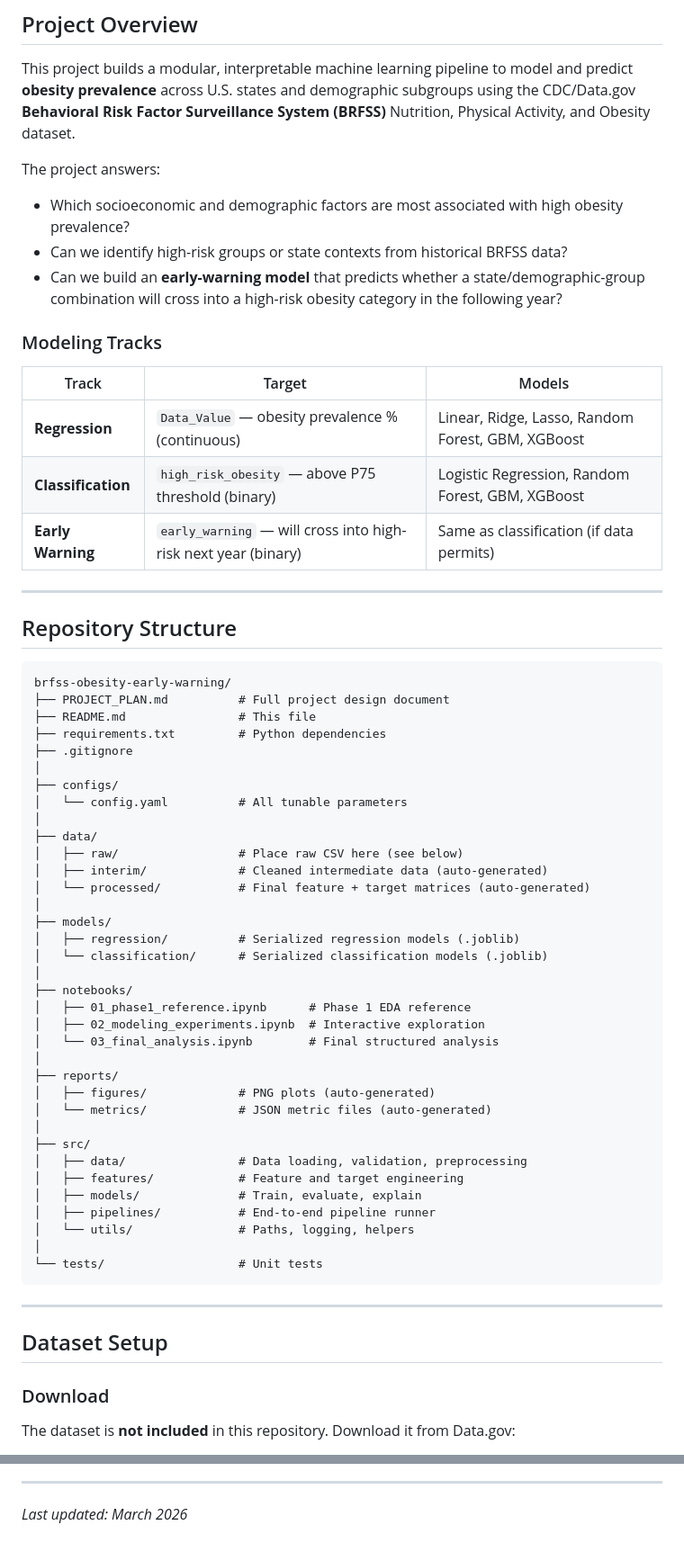
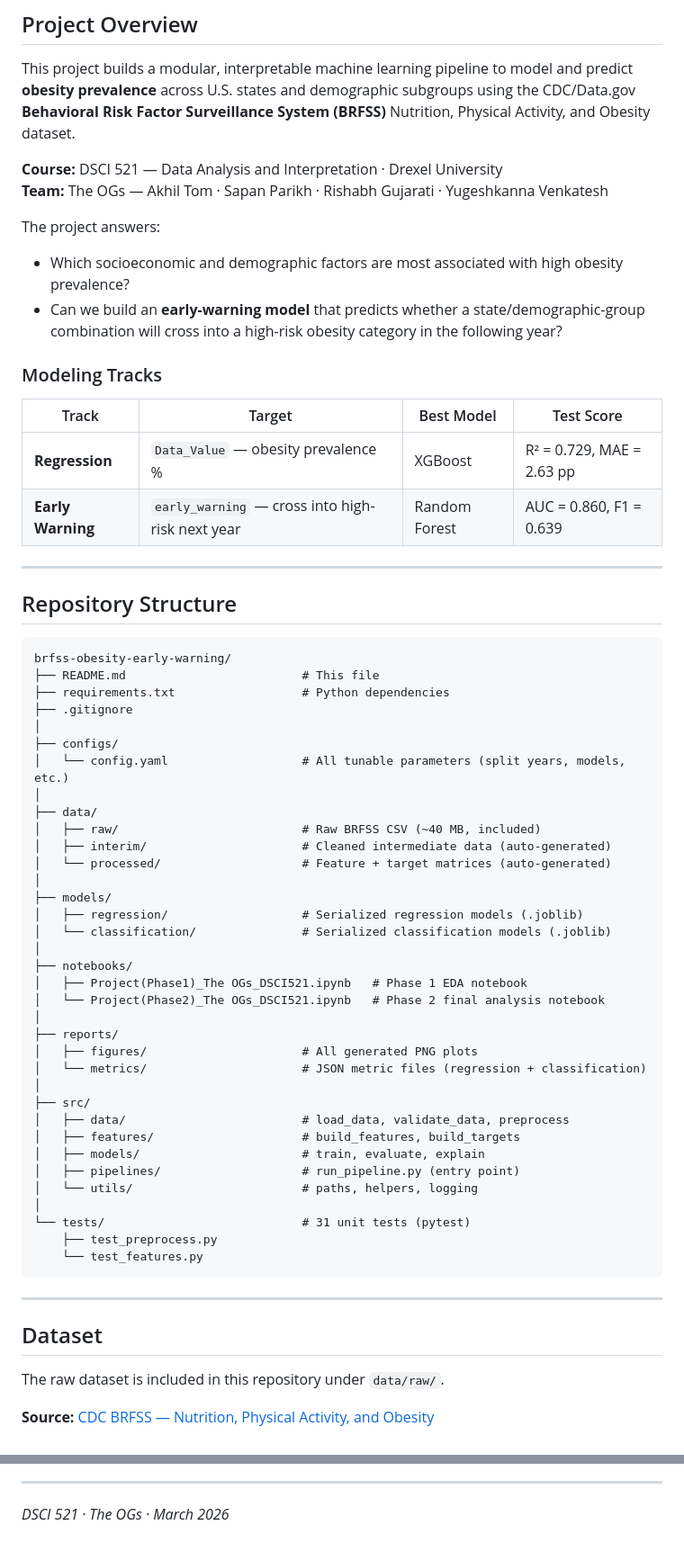
Before and after one commit to Akhil0905/brfss-obesity-early-warning, a Markdown page: README.md, 2 parts joined by grey strips. Shown at 90% size. Drawn GitHub-style.

Commit message:
Update README with correct folder structure, notebook names, and results

````diff
--- a/README.md
+++ b/README.md
@@ -13,19 +14,19 @@ This project builds a modular, interpretable machine learning pipeline to model
 **obesity prevalence** across U.S. states and demographic subgroups using the CDC/Data.gov
 **Behavioral Risk Factor Surveillance System (BRFSS)** Nutrition, Physical Activity, and Obesity dataset.
 
+**Course:** DSCI 521 — Data Analysis and Interpretation · Drexel University
+**Team:** The OGs — Akhil Tom · Sapan Parikh · Rishabh Gujarati · Yugeshkanna Venkatesh
+
 The project answers:
 - Which socioeconomic and demographic factors are most associated with high obesity prevalence?
-- Can we identify high-risk groups or state contexts from historical BRFSS data?
-- Can we build an **early-warning model** that predicts whether a state/demographic-group
-  combination will cross into a high-risk obesity category in the following year?
+- Can we build an **early-warning model** that predicts whether a state/demographic-group combination will cross into a high-risk obesity category in the following year?
 
 ### Modeling Tracks
 
-| Track | Target | Models |
-|-------|--------|--------|
-| **Regression** | `Data_Value` — obesity prevalence % (continuous) | Linear, Ridge, Lasso, Random Forest, GBM, XGBoost |
-| **Classification** | `high_risk_obesity` — above P75 threshold (binary) | Logistic Regression, Random Forest, GBM, XGBoost |
-| **Early Warning** | `early_warning` — will cross into high-risk next year (binary) | Same as classification (if data permits) |
+| Track | Target | Best Model | Test Score |
+|-------|--------|-----------|------------|
+| **Regression** | `Data_Value` — obesity prevalence % | XGBoost | R² = 0.729, MAE = 2.63 pp |
+| **Early Warning** | `early_warning` — cross into high-risk next year | Random Forest | AUC = 0.860, F1 = 0.639 |
 
 ---
 
@@ -33,47 +34,47 @@ The project answers:
 
 ```
 brfss-obesity-early-warning/
-├── PROJECT_PLAN.md          # Full project design document
-├── README.md                # This file
-├── requirements.txt         # Python dependencies
+├── README.md                         # This file
+├── requirements.txt                  # Python dependencies
 ├── .gitignore
 │
 ├── configs/
-│   └── config.yaml          # All tunable parameters
+│   └── config.yaml                   # All tunable parameters (split years, models, etc.)
 │
 ├── data/
-│   ├── raw/                 # Place raw CSV here (see below)
-│   ├── interim/             # Cleaned intermediate data (auto-generated)
-│   └── processed/           # Final feature + target matrices (auto-generated)
+│   ├── raw/                          # Raw BRFSS CSV (~40 MB, included)
+│   ├── interim/                      # Cleaned intermediate data (auto-generated)
+│   └── processed/                    # Feature + target matrices (auto-generated)
 │
 ├── models/
-│   ├── regression/          # Serialized regression models (.joblib)
-│   └── classification/      # Serialized classification models (.joblib)
+│   ├── regression/                   # Serialized regression models (.joblib)
+│   └── classification/               # Serialized classification models (.joblib)
 │
 ├── notebooks/
-│   ├── 01_phase1_reference.ipynb      # Phase 1 EDA reference
-│   ├── 02_modeling_experiments.ipynb  # Interactive exploration
-│   └── 03_final_analysis.ipynb        # Final structured analysis
+│   ├── Project(Phase1)_The OGs_DSCI521.ipynb   # Phase 1 EDA notebook
+│   └── Project(Phase2)_The OGs_DSCI521.ipynb   # Phase 2 final analysis notebook
 │
 ├── reports/
-│   ├── figures/             # PNG plots (auto-generated)
-│   └── metrics/             # JSON metric files (auto-generated)
+│   ├── figures/                      # All generated PNG plots
+│   └── metrics/                      # JSON metric files (regression + classification)
 │
 ├── src/
-│   ├── data/                # Data loading, validation, preprocessing
-│   ├── features/            # Feature and target engineering
-│   ├── models/              # Train, evaluate, explain
-│   ├── pipelines/           # End-to-end pipeline runner
-│   └── utils/               # Paths, logging, helpers
+│   ├── data/                         # load_data, validate_data, preprocess
+│   ├── features/                     # build_features, build_targets
+│   ├── models/                       # train, evaluate, explain
+│   ├── pipelines/                    # run_pipeline.py (entry point)
+│   └── utils/                        # paths, helpers, logging
 │
-└── tests/                   # Unit tests
+└── tests/                            # 31 unit tests (pytest)
+    ├── test_preprocess.py
+    └── test_features.py
 ```
 
 ---
 
-## Dataset Setup
+## Dataset
 
-### Download
+The raw dataset is included in this repository under `data/raw/`.
 
-The dataset is **not included** in this repository. Download it from Data.gov:
+**Source:** [CDC BRFSS — Nutrition, Physical Activity, and Obesity](https://catalog.data.gov/dataset/nutrition-physical-activity-and-obesity-behavioral-risk-factor-surveillance-system)
 
@@ -240,4 +211,4 @@ The core logic lives in `src/` — notebooks call into it rather than reimplemen
 
 ---
 
-*Last updated: March 2026*
+*DSCI 521 · The OGs · March 2026*
````
Also changed, not shown: other parts of README.md (+75 -104 lines).
